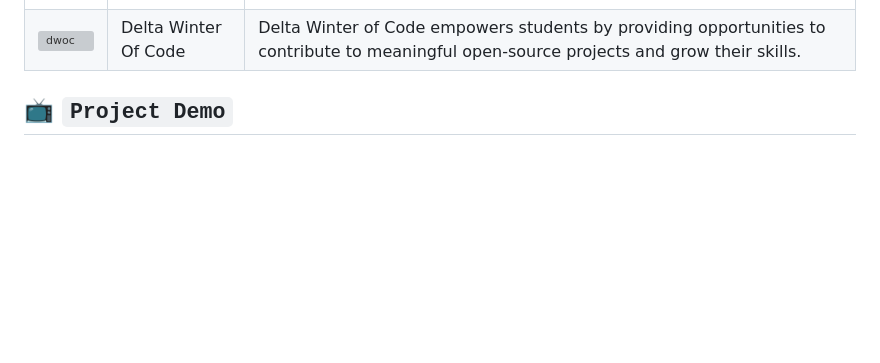
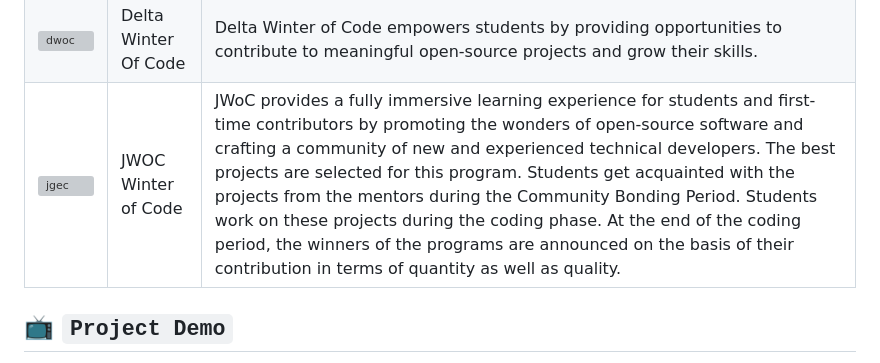
Before and after one commit to lickkc/Proctorshield, a Markdown page: README.md, the part around the change. Rendered like a GitHub page; blank space fills up the shorter version; grey boxes are pictures that could not be loaded.

```diff
--- a/README.md
+++ b/README.md
@@ -84,6 +84,11 @@ This project introduces a cutting-edge **AI-powered proctoring system** designed
       <td><img src="https://github.com/user-attachments/assets/0ed89b16-a3f4-4492-9887-497cfe7e4174" width="200" height="auto" loading="lazy" alt="dwoc"/></td>
       <td>Delta Winter Of Code</td>
       <td>Delta Winter of Code empowers students by providing opportunities to contribute to meaningful open-source projects and grow their skills.</td>
+   </tr>
+    <tr>
+      <td><img src="https://media.licdn.com/dms/image/v2/C560BAQEp7MUBpYE93g/company-logo_200_200/company-logo_200_200/0/1630672259441/jwoc_logo?e=2147483647&v=beta&t=wgkKrzLc-UxgSCnWShwkjn_zTXQnaa0_4cmbv4fN4PA" width="600" height="auto" loading="lazy" alt="jgec"/></td>
+      <td>JWOC Winter of Code</td>
+      <td>JWoC provides a fully immersive learning experience for students and first-time contributors by promoting the wonders of open-source software and crafting a community of new and experienced technical developers. The best projects are selected for this program. Students get acquainted with the projects from the mentors during the Community Bonding Period. Students work on these projects during the coding phase. At the end of the coding period, the winners of the programs are announced on the basis of their contribution in terms of quantity as well as quality.</td>
    </tr>
 </table>
 
```
